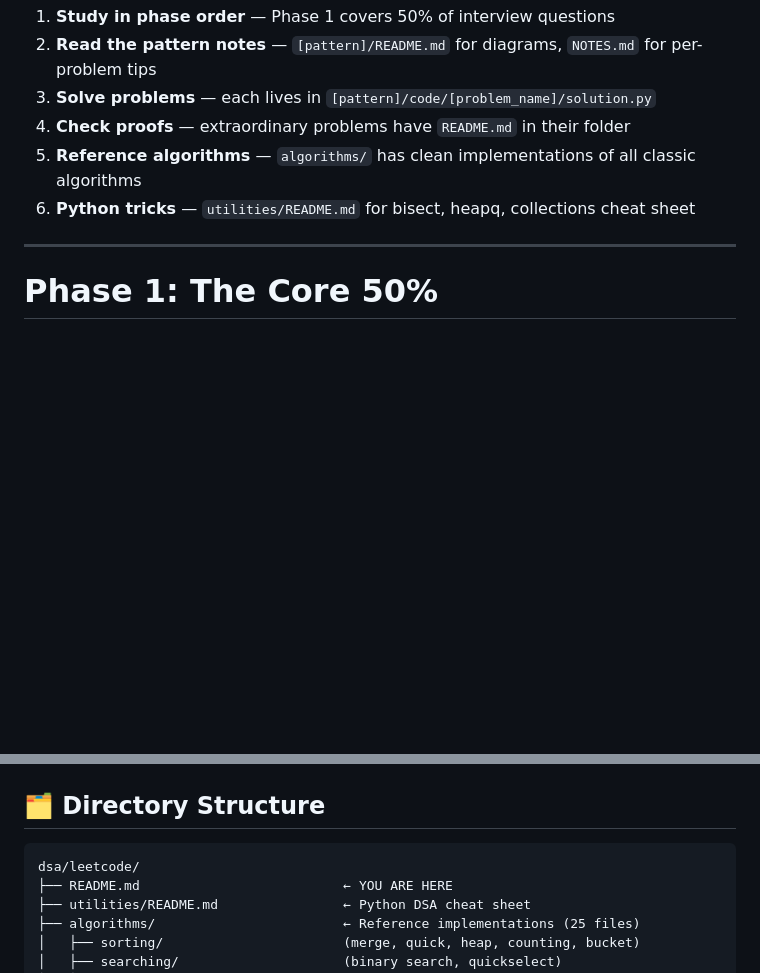
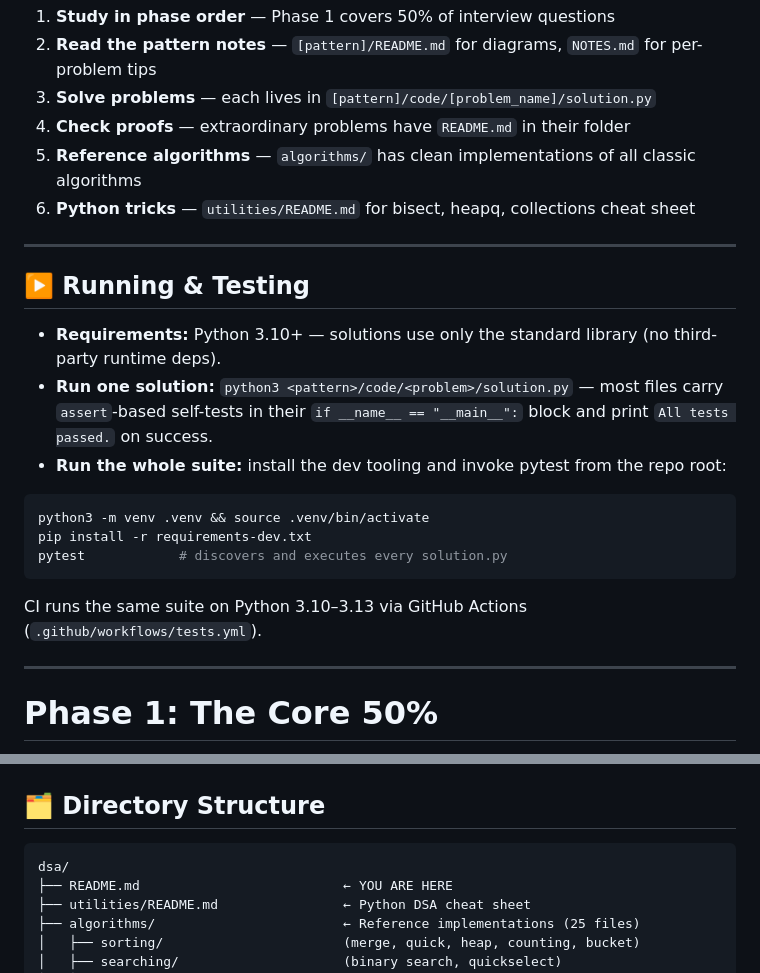
Before and after one commit to deepanshu-rawat6/AlgoAtlas, a Markdown page: README.md, 2 parts joined by grey strips. Rendered like a GitHub page; blank space fills up the shorter version.

Commit message:
docs: fix stale directory path, add Running & Testing section

````diff
--- a/README.md
+++ b/README.md
@@ -28,6 +28,22 @@ pie title Interview Frequency (Backend Engineering)
 4. **Check proofs** — extraordinary problems have `README.md` in their folder
 5. **Reference algorithms** — `algorithms/` has clean implementations of all classic algorithms
 6. **Python tricks** — `utilities/README.md` for bisect, heapq, collections cheat sheet
+
+---
+
+## ▶️ Running & Testing
+
+- **Requirements:** Python 3.10+ — solutions use only the standard library (no third-party runtime deps).
+- **Run one solution:** `python3 <pattern>/code/<problem>/solution.py` — most files carry `assert`-based self-tests in their `if __name__ == "__main__":` block and print `All tests passed.` on success.
+- **Run the whole suite:** install the dev tooling and invoke pytest from the repo root:
+
+```bash
+python3 -m venv .venv && source .venv/bin/activate
+pip install -r requirements-dev.txt
+pytest            # discovers and executes every solution.py
+```
+
+CI runs the same suite on Python 3.10–3.13 via GitHub Actions (`.github/workflows/tests.yml`).
 
 ---
 
@@ -338,7 +354,7 @@ gantt
 ## 🗂️ Directory Structure
 
 ```
-dsa/leetcode/
+dsa/
 ├── README.md                          ← YOU ARE HERE
 ├── utilities/README.md                ← Python DSA cheat sheet
 ├── algorithms/                        ← Reference implementations (25 files)
````
